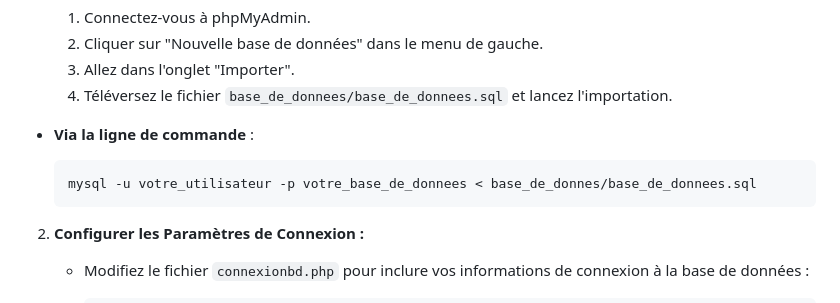
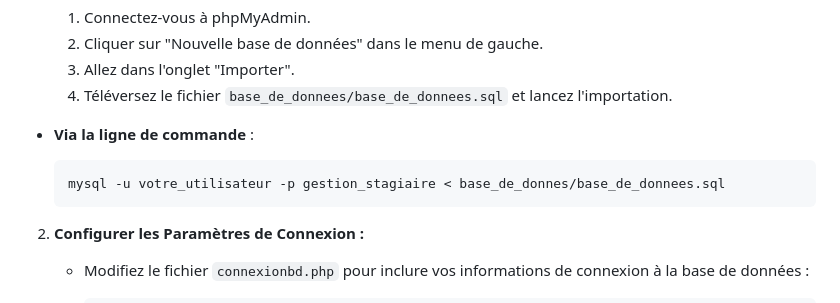
Before and after one commit to amina-thioune/Gestion_des_stagiaires, a Markdown page: README.md, the part around the change. Rendered like a GitHub page.

````diff
--- a/README.md
+++ b/README.md
@@ -62,7 +62,7 @@ Vous pouvez importer le fichier SQL via phpMyAdmin ou en ligne de commande :
 
 - **Via la ligne de commande** :
     ```bash
-    mysql -u votre_utilisateur -p votre_base_de_donnees < base_de_donnes/base_de_donnees.sql
+    mysql -u votre_utilisateur -p gestion_stagiaire < base_de_donnes/base_de_donnees.sql
     ```
 
 2. **Configurer les Paramètres de Connexion :**
````
